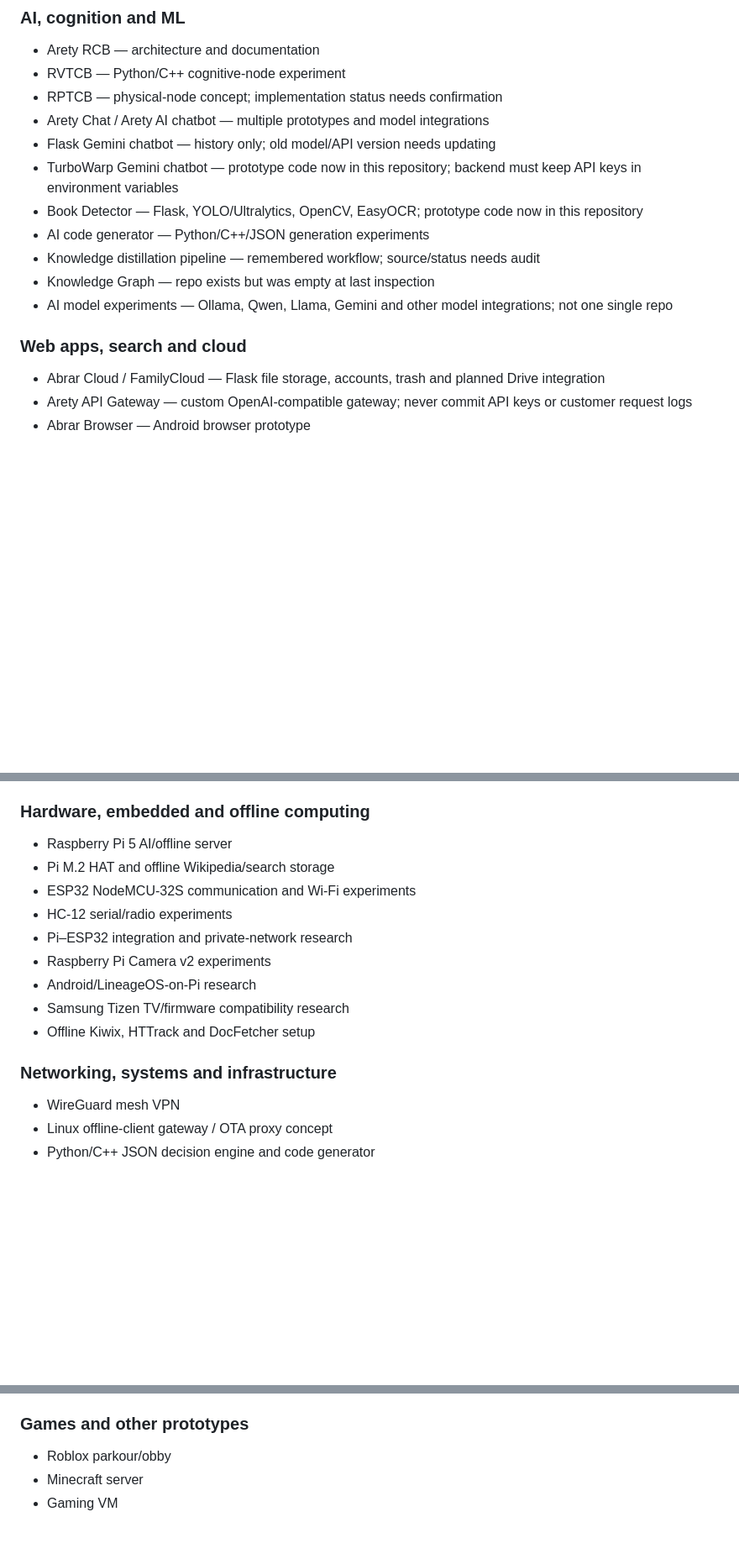
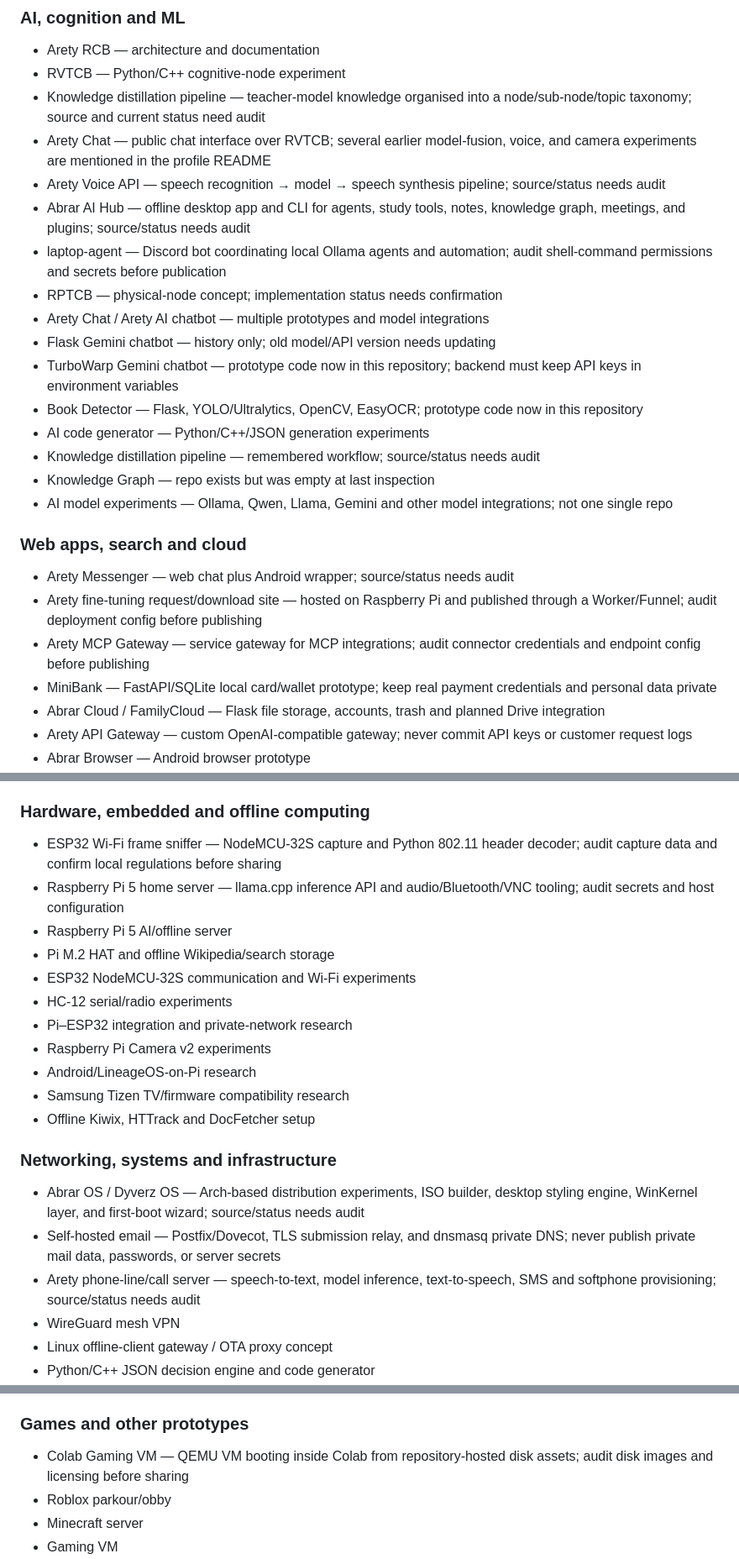
Before and after one commit to Arety30/Arety30, a Markdown page: PROJECTS.md, 3 parts joined by grey strips. Shown at 84% size. Rendered like a GitHub page; blank space fills up the shorter version.

Commit message:
Expand inventory from profile project list

```diff
--- a/PROJECTS.md
+++ b/PROJECTS.md
@@ -28,6 +28,11 @@ These are organized for follow-up. Entries marked *history only* need their orig
 ### AI, cognition and ML
 - Arety RCB — architecture and documentation
 - RVTCB — Python/C++ cognitive-node experiment
+- Knowledge distillation pipeline — teacher-model knowledge organised into a node/sub-node/topic taxonomy; source and current status need audit
+- Arety Chat — public chat interface over RVTCB; several earlier model-fusion, voice, and camera experiments are mentioned in the profile README
+- Arety Voice API — speech recognition → model → speech synthesis pipeline; source/status needs audit
+- Abrar AI Hub — offline desktop app and CLI for agents, study tools, notes, knowledge graph, meetings, and plugins; source/status needs audit
+- laptop-agent — Discord bot coordinating local Ollama agents and automation; audit shell-command permissions and secrets before publication
 - RPTCB — physical-node concept; implementation status needs confirmation
 - Arety Chat / Arety AI chatbot — multiple prototypes and model integrations
 - Flask Gemini chatbot — history only; old model/API version needs updating
@@ -39,6 +44,10 @@ These are organized for follow-up. Entries marked *history only* need their orig
 - AI model experiments — Ollama, Qwen, Llama, Gemini and other model integrations; not one single repo
 
 ### Web apps, search and cloud
+- Arety Messenger — web chat plus Android wrapper; source/status needs audit
+- Arety fine-tuning request/download site — hosted on Raspberry Pi and published through a Worker/Funnel; audit deployment config before publishing
+- Arety MCP Gateway — service gateway for MCP integrations; audit connector credentials and endpoint config before publishing
+- MiniBank — FastAPI/SQLite local card/wallet prototype; keep real payment credentials and personal data private
 - Abrar Cloud / FamilyCloud — Flask file storage, accounts, trash and planned Drive integration
 - Arety API Gateway — custom OpenAI-compatible gateway; never commit API keys or customer request logs
 - Abrar Browser — Android browser prototype
@@ -52,6 +61,8 @@ These are organized for follow-up. Entries marked *history only* need their orig
 - Vite + React + TypeScript app experiments
 
 ### Hardware, embedded and offline computing
+- ESP32 Wi-Fi frame sniffer — NodeMCU-32S capture and Python 802.11 header decoder; audit capture data and confirm local regulations before sharing
+- Raspberry Pi 5 home server — llama.cpp inference API and audio/Bluetooth/VNC tooling; audit secrets and host configuration
 - Raspberry Pi 5 AI/offline server
 - Pi M.2 HAT and offline Wikipedia/search storage
 - ESP32 NodeMCU-32S communication and Wi-Fi experiments
@@ -63,6 +74,9 @@ These are organized for follow-up. Entries marked *history only* need their orig
 - Offline Kiwix, HTTrack and DocFetcher setup
 
 ### Networking, systems and infrastructure
+- Abrar OS / Dyverz OS — Arch-based distribution experiments, ISO builder, desktop styling engine, WinKernel layer, and first-boot wizard; source/status needs audit
+- Self-hosted email — Postfix/Dovecot, TLS submission relay, and dnsmasq private DNS; never publish private mail data, passwords, or server secrets
+- Arety phone-line/call server — speech-to-text, model inference, text-to-speech, SMS and softphone provisioning; source/status needs audit
 - WireGuard mesh VPN
 - Linux offline-client gateway / OTA proxy concept
 - Python/C++ JSON decision engine and code generator
@@ -76,6 +90,7 @@ These are organized for follow-up. Entries marked *history only* need their orig
 - Self-hosted email and domain infrastructure
 
 ### Games and other prototypes
+- Colab Gaming VM — QEMU VM booting inside Colab from repository-hosted disk assets; audit disk images and licensing before sharing
 - Roblox parkour/obby
 - Minecraft server
 - Gaming VM
```
